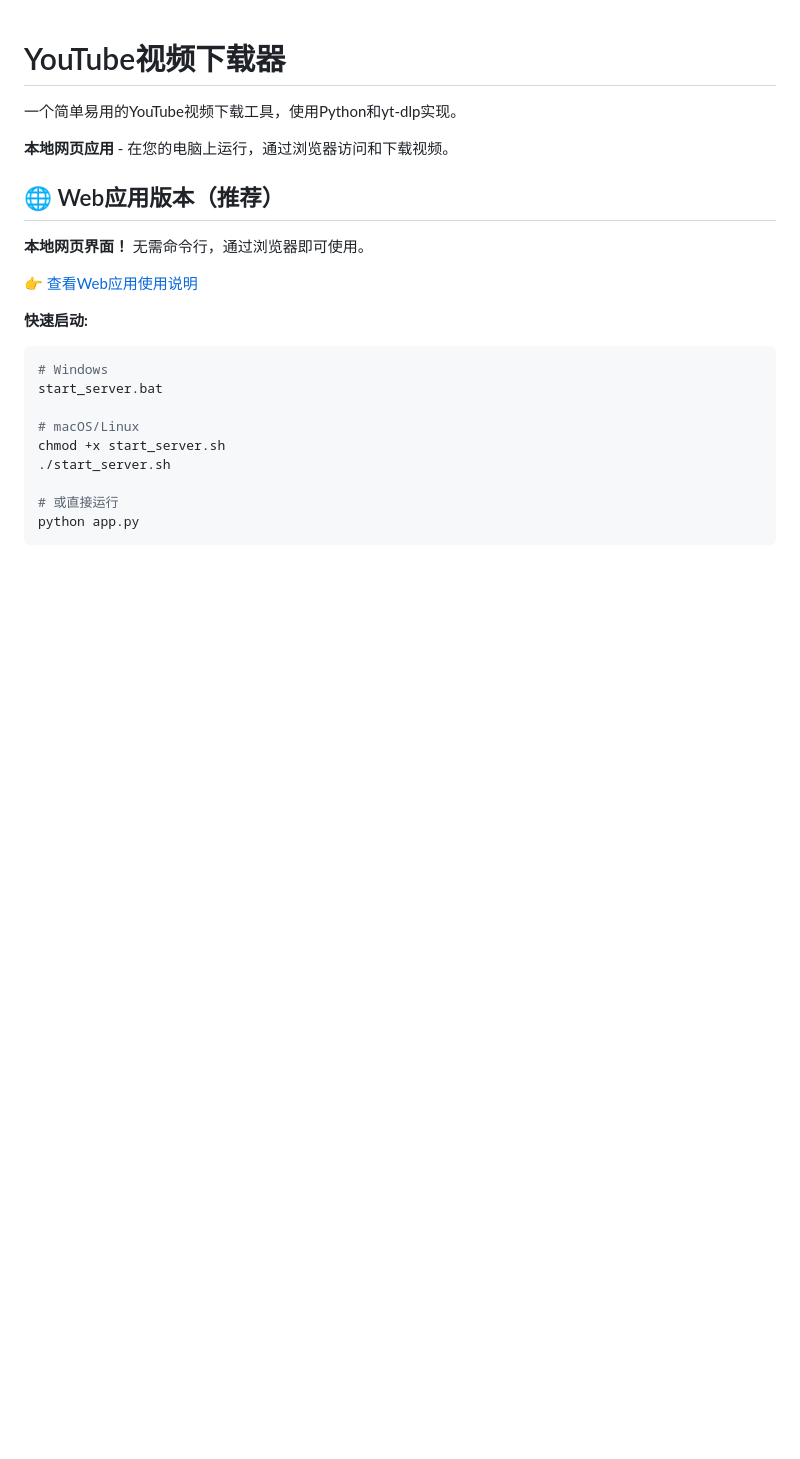
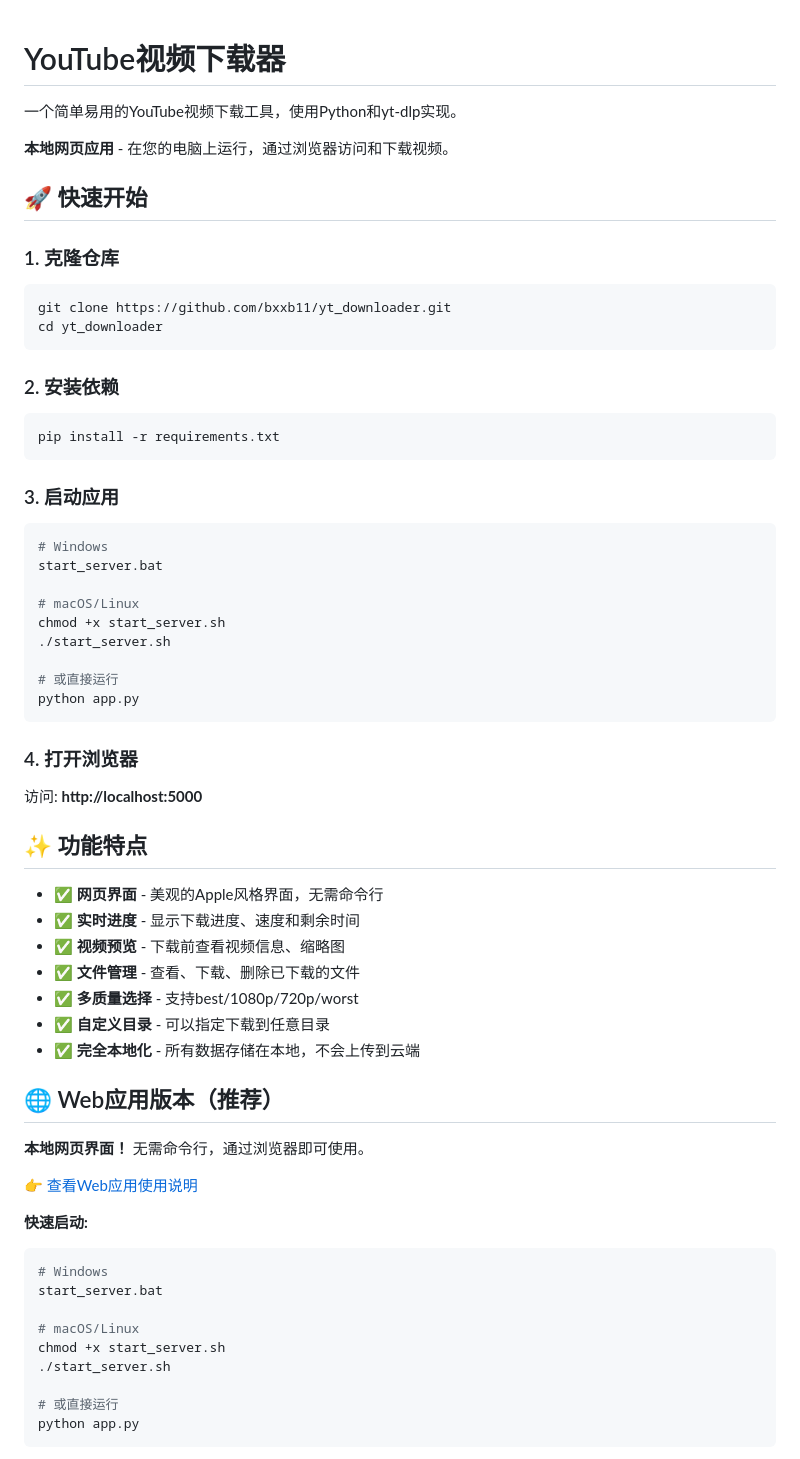
Before and after one commit to bxxb11/yt_downloader, a Markdown page: README.md, the part around one of its changes. Drawn GitHub-style; blank space fills up the shorter version.

Commit message:
Update README and add installation guide for GitHub users

````diff
--- a/README.md
+++ b/README.md
@@ -3,6 +3,49 @@
 一个简单易用的YouTube视频下载工具，使用Python和yt-dlp实现。
 
 **本地网页应用** - 在您的电脑上运行，通过浏览器访问和下载视频。
+
+## 🚀 快速开始
+
+### 1. 克隆仓库
+
+```bash
+git clone https://github.com/bxxb11/yt_downloader.git
+cd yt_downloader
+```
+
+### 2. 安装依赖
+
+```bash
+pip install -r requirements.txt
+```
+
+### 3. 启动应用
+
+```bash
+# Windows
+start_server.bat
+
+# macOS/Linux
+chmod +x start_server.sh
+./start_server.sh
+
+# 或直接运行
+python app.py
+```
+
+### 4. 打开浏览器
+
+访问: **http://localhost:5000**
+
+## ✨ 功能特点
+
+- ✅ **网页界面** - 美观的Apple风格界面，无需命令行
+- ✅ **实时进度** - 显示下载进度、速度和剩余时间
+- ✅ **视频预览** - 下载前查看视频信息、缩略图
+- ✅ **文件管理** - 查看、下载、删除已下载的文件
+- ✅ **多质量选择** - 支持best/1080p/720p/worst
+- ✅ **自定义目录** - 可以指定下载到任意目录
+- ✅ **完全本地化** - 所有数据存储在本地，不会上传到云端
 
 ## 🌐 Web应用版本（推荐）
 
````
Also changed, not shown: other parts of README.md (+14 -3 lines), INSTALL.md (added, +198 -0 lines).
